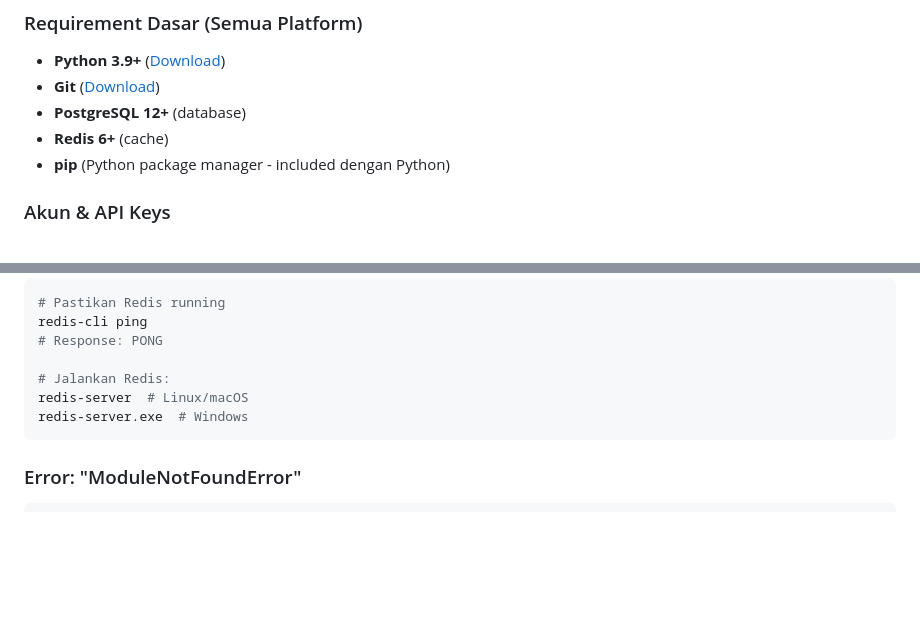
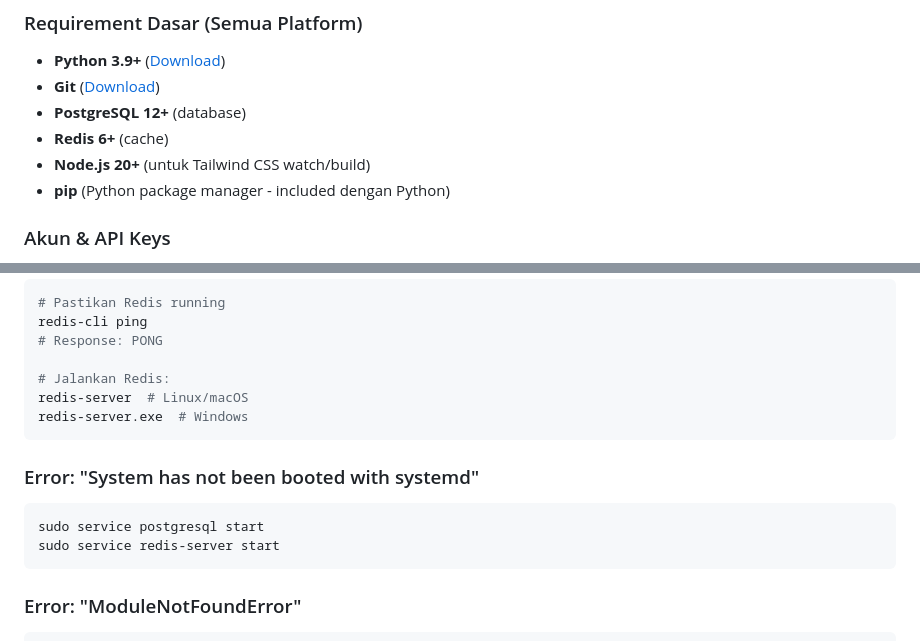
Before and after one commit to IbnuSabilGitHub/MythosNote, a Markdown page: README.md, 2 parts joined by grey strips. Rendered like a GitHub page; blank space fills up the shorter version.

````diff
--- a/README.md
+++ b/README.md
@@ -40,6 +40,7 @@ Sistem AI-powered note-taking yang memungkinkan pengguna mengelola workspace, me
 - **Git** ([Download](https://git-scm.com/))
 - **PostgreSQL 12+** (database)
 - **Redis 6+** (cache)
+- **Node.js 20+** (untuk Tailwind CSS watch/build)
 - **pip** (Python package manager - included dengan Python)
 
 ### Akun & API Keys
@@ -547,6 +579,12 @@ redis-server  # Linux/macOS
 redis-server.exe  # Windows
 ```
 
+### Error: "System has not been booted with systemd"
+```bash
+sudo service postgresql start
+sudo service redis-server start
+```
+
 ### Error: "ModuleNotFoundError"
 ```bash
 # Update pip & reinstall requirements
````
Also changed, not shown: other parts of README.md (+32 -1 lines).
